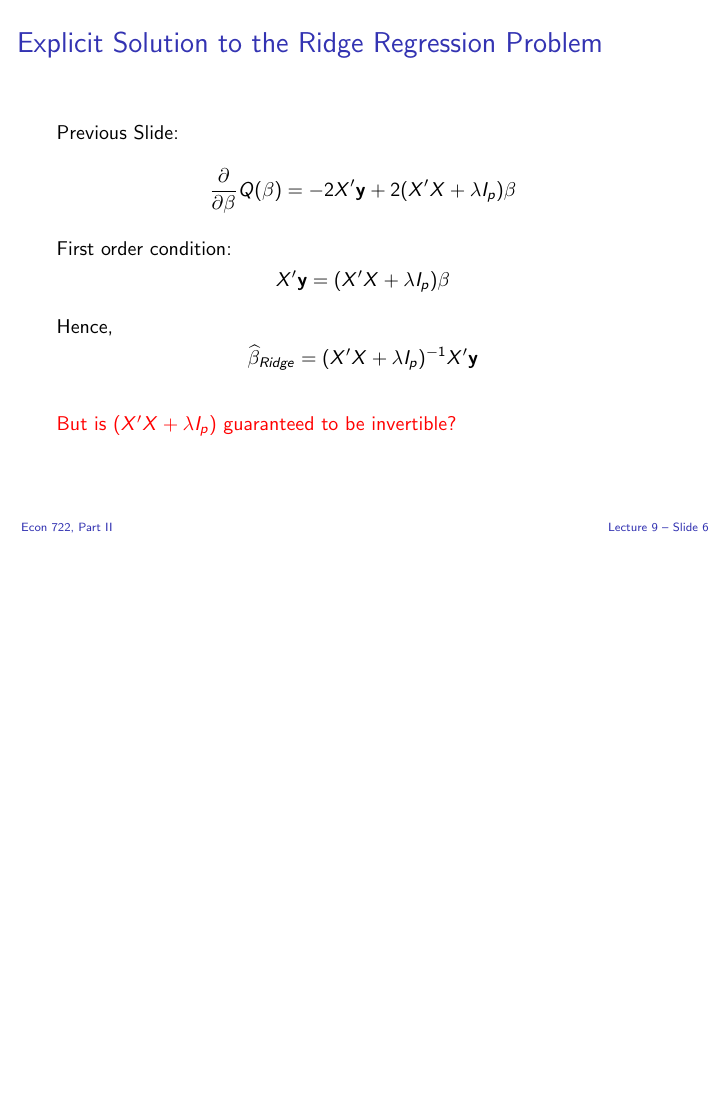
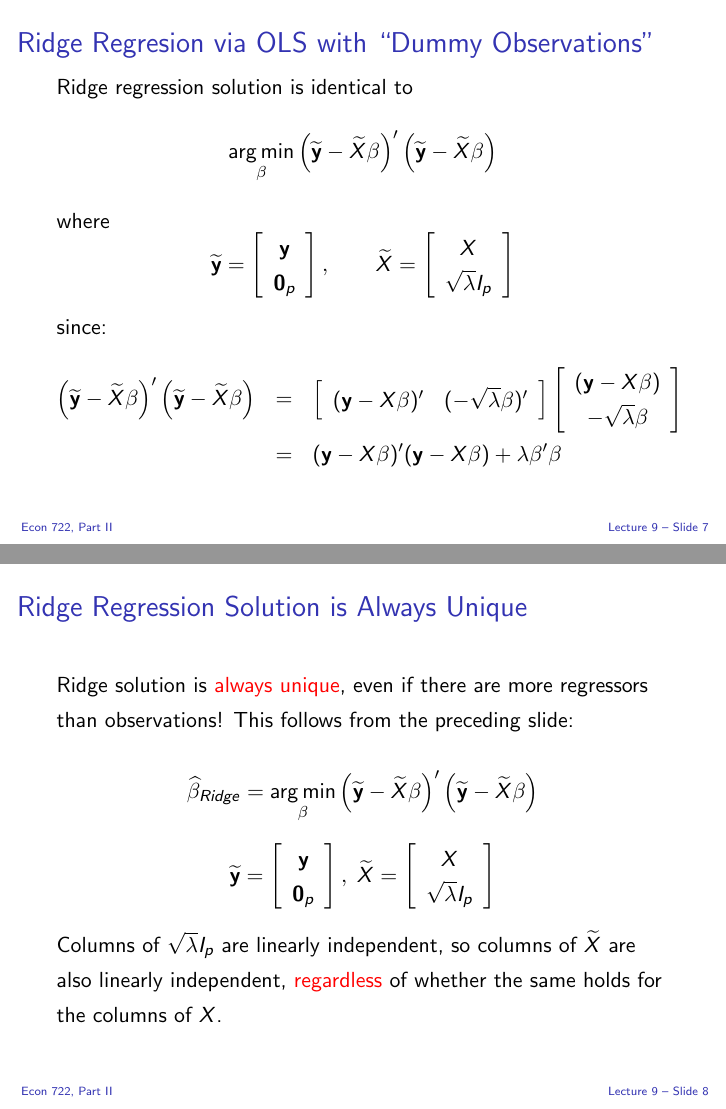
Before and after one commit to fditraglia/econ722, LaTeX slides (slides/econ722slides.tex, which reads slides/ridge.tex): page 31 of 31 before the commit and pages 32 and 33 of 37 after it, the two joined at a grey line, the shorter picture padded with empty space. Compiled offline with pdfLaTeX.

Commit message:
more work on ridge

```diff
--- a/slides/ridge.tex
+++ b/slides/ridge.tex
@@ -80,3 +79,42 @@ Hence,
   \alert{But is $(X'X + \lambda I_p)$ guaranteed to be invertible?}
 \end{frame}
 %%%%%%%%%%%%%%%%%%%%%%%%%%%%%%%%%%%%%%%%%%
+\begin{frame}
+  \frametitle{Ridge Regresion via OLS with ``Dummy Observations''}
+
+  Ridge regression solution is identical to
+	$$\underset{\beta}{\arg \min} \left(\widetilde{\mathbf{y}} - \widetilde{X}\beta\right)'\left(\widetilde{\mathbf{y}} - \widetilde{X}\beta\right)$$
+  where
+$$\widetilde{\textbf{y}} = \left[ \begin{array}
+	{c} \textbf{y} \\ \textbf{0}_p
+\end{array}\right], \quad \quad \widetilde{X} = \left[ \begin{array}
+	{c} X \\ \sqrt{\lambda} I_p
+\end{array}\right]$$
+since:
+\begin{eqnarray*}
+	\left(\widetilde{\mathbf{y}} - \widetilde{X}\beta\right)'\left(\widetilde{\mathbf{y}} - \widetilde{X}\beta\right) &=& \left[\begin{array}
+		{cc} (\mathbf{y} - X\beta)' & (-\sqrt{\lambda}\beta)'
+	\end{array} \right] \left[\begin{array}
+		{c} (\mathbf{y} - X\beta) \\ -\sqrt{\lambda} \beta
+	\end{array} \right]\\
+		&=& (\mathbf{y} - X\beta)' (\mathbf{y} - X\beta) + \lambda \beta'\beta\\
+\end{eqnarray*}
+\end{frame}
+%%%%%%%%%%%%%%%%%%%%%%%%%%%%%%%%%%%%%%%%%%
+\begin{frame}
+  \frametitle{Ridge Regression Solution is Always Unique}
+
+  Ridge solution is \alert{always unique}, even if there are more regressors than observations!
+  This follows from the preceding slide:
+
+
+$$ \widehat{\beta}_{Ridge} = \underset{\beta}{\arg \min} \left(\widetilde{\mathbf{y}} - \widetilde{X}\beta\right)'\left(\widetilde{\mathbf{y}} - \widetilde{X}\beta\right)$$
+$$ \widetilde{\textbf{y}} = \left[ \begin{array}
+	{c} \textbf{y} \\ \textbf{0}_p
+\end{array}\right], \;  \widetilde{X} = \left[ \begin{array}
+	{c} X \\ \sqrt{\lambda} I_p
+\end{array}\right]$$
+
+Columns of $\sqrt{\lambda}I_p$ are linearly independent, so columns of $\widetilde{X}$ are also linearly independent, \alert{regardless} of whether the same holds for the columns of $X$.
+
+\end{frame}
```
Also changed, not shown: slides/econ722slides.pdf, slides/ridge.tex (77 more changed lines).
